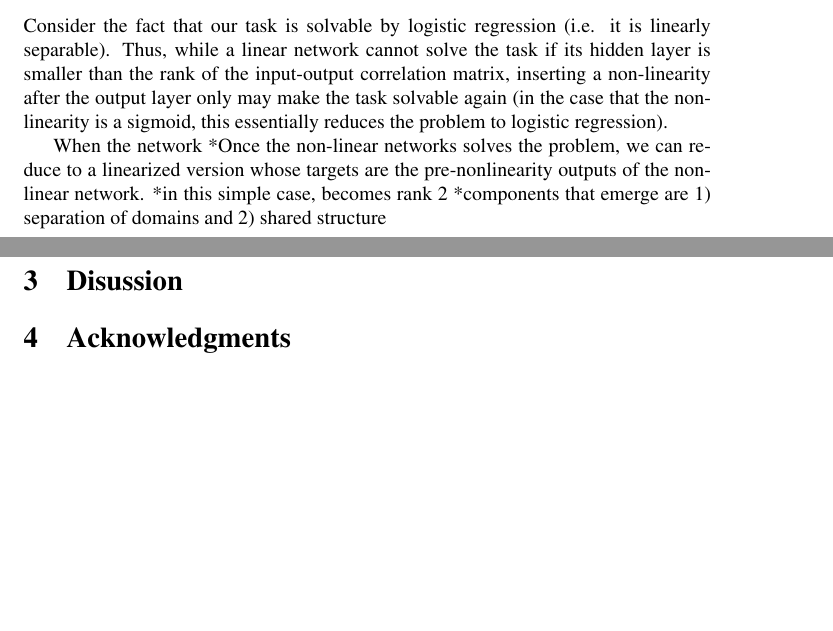
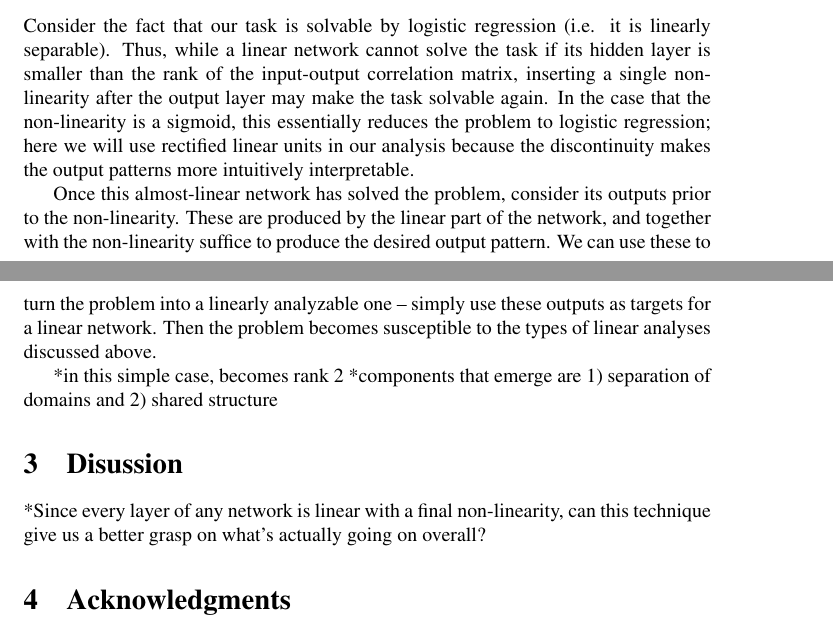
Before and after one commit to lampinen/shared_representations, a LaTeX paper (writing/cogsci_2017/shared_reps_cs17.tex): two parts of pages 2 and 3 of 3, joined at a grey line, cut so that both start at the same text, the shorter picture padded with empty space. Compiled offline with pdfLaTeX; a LaTeX package or settings file that is missing is left out.

Commit message:
More description

```diff
--- a/writing/cogsci_2017/shared_reps_cs17.tex
+++ b/writing/cogsci_2017/shared_reps_cs17.tex
@@ -52,9 +52,9 @@ There have been recent developments in the theory of linear neural networks whic
 Unfortunately, linear networks cannot extract shared structure from non-overlapping inputs and outputs. This can be seen because the input-output correlation matrix is block diagonal in this case, and the SVD of a block-diagonal matrix is also block-diagonal (see Fig. \ref{SVD_figure} for demonstration of this on our task). In other words, the representational components that a linear network learns will be separated by domain, there will not be any sharing of structure.\par
 Furthermore, the rank $k$ approximation to a matrix which minimizes mean-squared output error for that matrix is to take the top $k$ components from the SVD. If the network's hidden layers are restricted to rank lower than that of the input-output correlation matrix, detail within the domains will be lost. This means that a linear neural network cannot solve the task perfectly if any of its hidden layers has a number of units smaller than the rank of the input-output correlation matrix. In the usual case when the input-output correlation matrix is full rank, a linear network requires at least one unit for every output or one for every input, whichever is smaller. By contrast, a non-linear network can exploit the shared structure of the domains to learn the task with substantially fewer hidden units, as shown below and in \cite{Hinton1986}. In the next section, we outline an intermediate, linearized relaxation for this task that both allows shared structure extraction and simple analysis.
 \subsection{A Linearized Relaxation}
-Consider the fact that our task is solvable by logistic regression (i.e. it is linearly separable). Thus, while a linear network cannot solve the task if its hidden layer is smaller than the rank of the input-output correlation matrix, inserting a non-linearity after the output layer only may make the task solvable again (in the case that the non-linearity is a sigmoid, this essentially reduces the problem to logistic regression). \par
-When the network
-*Once the non-linear networks solves the problem, we can reduce to a linearized version whose targets are the pre-nonlinearity outputs of the non-linear network.
+Consider the fact that our task is solvable by logistic regression (i.e. it is linearly separable). Thus, while a linear network cannot solve the task if its hidden layer is smaller than the rank of the input-output correlation matrix, inserting a single non-linearity after the output layer may make the task solvable again. In the case that the non-linearity is a sigmoid, this essentially reduces the problem to logistic regression; here we will use rectified linear units in our analysis because the discontinuity makes the output patterns more intuitively interpretable. \par
+Once this almost-linear network has solved the problem, consider its outputs prior to the non-linearity. These are produced by the linear part of the network, and together with the non-linearity suffice to produce the desired output pattern. We can use these to turn the problem into a linearly analyzable one -- simply use these outputs as targets for a linear network. Then the problem becomes susceptible to the types of linear analyses discussed above. \par
+
 *in this simple case, becomes rank 2
     *components that emerge are 1) separation of domains and 2) shared structure
 
@@ -62,7 +62,7 @@ When the network
 
 
 \section{Disussion}
-
+*Since every layer of any network is linear with a final non-linearity, can this technique give us a better grasp on what's actually going on overall?
 \section{Acknowledgments}
 
 \bibliographystyle{apacite}
```
